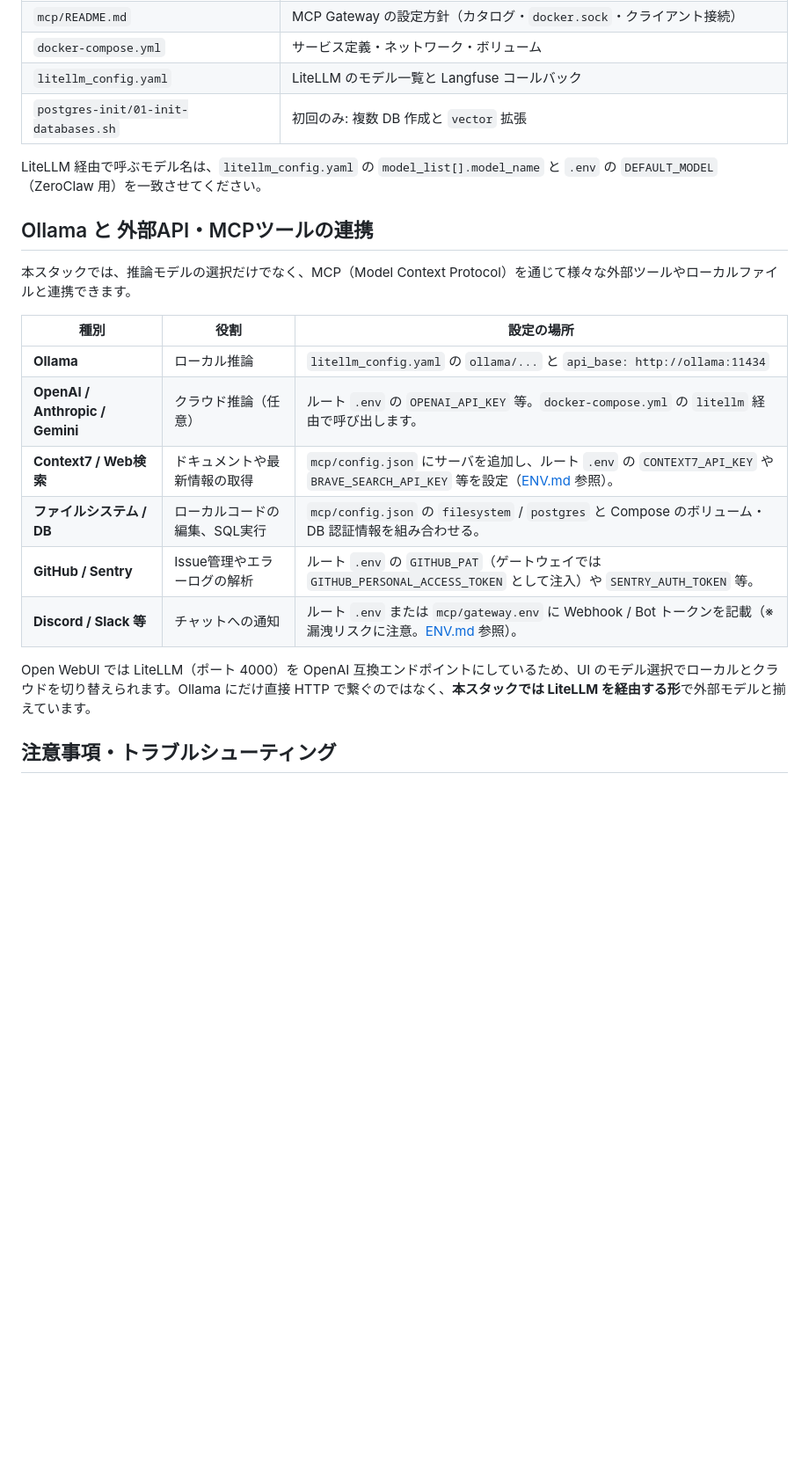
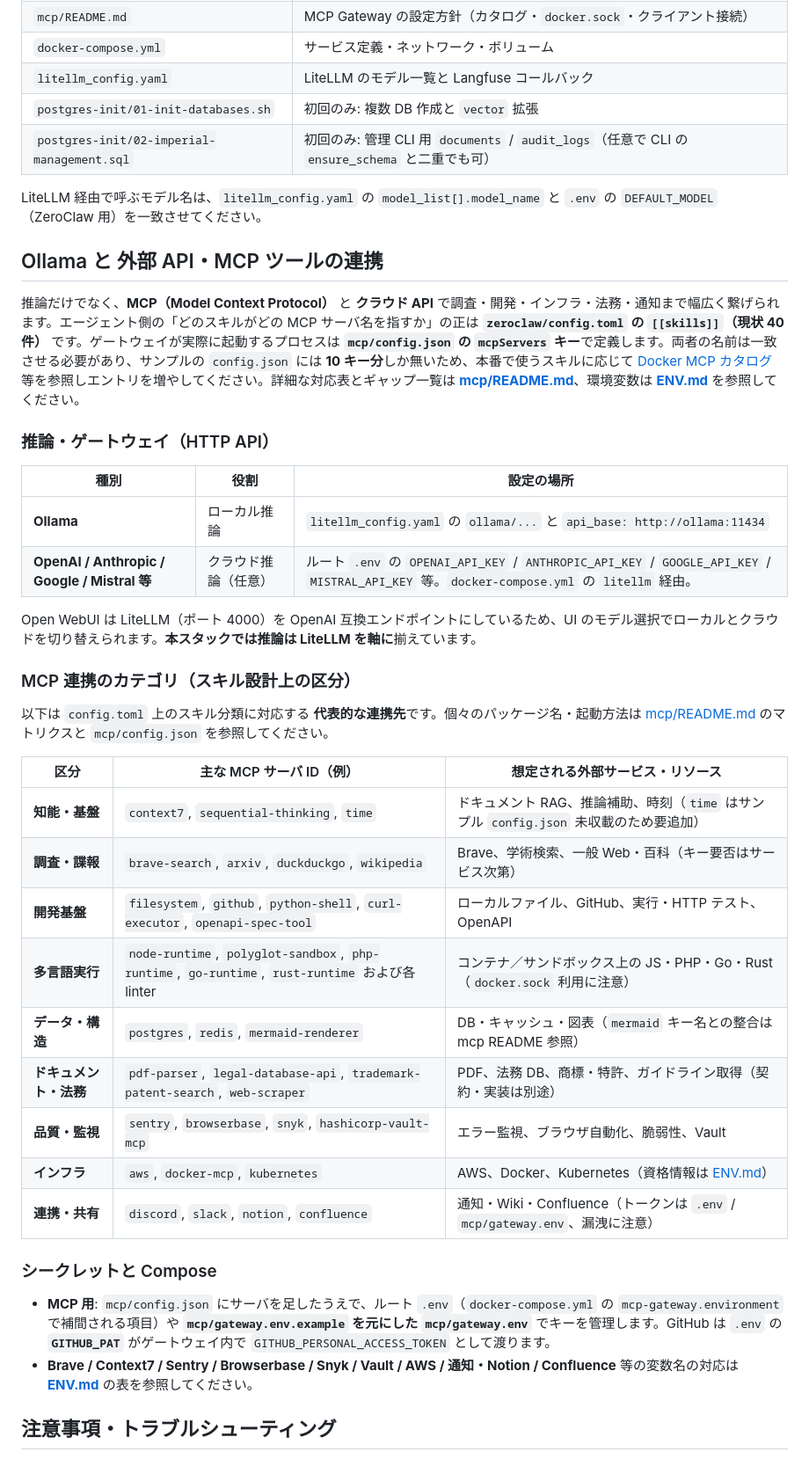
Before and after one commit to rhsmz/claw, a Markdown page: README.md, the part around one of its changes. Shown at 88% size. GitHub-like rendering; blank space fills up the shorter version.

Commit message:
docs(readme): 外部API・MCP連携先の増加に合わせて説明を拡充
- 40スキルとmcp/config.jsonの役割、サンプル10キーのギャップを冒頭で明示した。

- 推論ゲートウェイとMCPカテゴリ別の代表連携表、シークレット運用を整理した。

- ドキュメント一覧・task setup説明・postgres-init/02を設定ファイル表に追記した。

Made-with: Cursor

```diff
--- a/README.md
+++ b/README.md
@@ -176,23 +176,43 @@ ZeroClaw のポートは `.env` の `ZEROCLAW_GATEWAY_PORT` に従います。
 | `docker-compose.yml` | サービス定義・ネットワーク・ボリューム |
 | `litellm_config.yaml` | LiteLLM のモデル一覧と Langfuse コールバック |
 | `postgres-init/01-init-databases.sh` | 初回のみ: 複数 DB 作成と `vector` 拡張 |
+| `postgres-init/02-imperial-management.sql` | 初回のみ: 管理 CLI 用 `documents` / `audit_logs`（任意で CLI の `ensure_schema` と二重でも可） |
 
 LiteLLM 経由で呼ぶモデル名は、`litellm_config.yaml` の `model_list[].model_name` と `.env` の `DEFAULT_MODEL`（ZeroClaw 用）を一致させてください。
 
-## Ollama と 外部API・MCPツールの連携
+## Ollama と 外部 API・MCP ツールの連携
 
-本スタックでは、推論モデルの選択だけでなく、MCP（Model Context Protocol）を通じて様々な外部ツールやローカルファイルと連携できます。
+推論だけでなく、**MCP（Model Context Protocol）** と **クラウド API** で調査・開発・インフラ・法務・通知まで幅広く繋げられます。エージェント側の「どのスキルがどの MCP サーバ名を指すか」の正は **`zeroclaw/config.toml` の `[[skills]]`（現状 40 件）** です。ゲートウェイが実際に起動するプロセスは **`mcp/config.json` の `mcpServers` キー**で定義します。両者の名前は一致させる必要があり、サンプルの `config.json` には **10 キー分**しか無いため、本番で使うスキルに応じて [Docker MCP カタログ](https://desktop.docker.com/mcp/catalog/v2/catalog.yaml) 等を参照しエントリを増やしてください。詳細な対応表とギャップ一覧は **[mcp/README.md](mcp/README.md)**、環境変数は **[ENV.md](ENV.md)** を参照してください。
+
+### 推論・ゲートウェイ（HTTP API）
 
 | 種別 | 役割 | 設定の場所 |
 |------|------|------------|
 | **Ollama** | ローカル推論 | `litellm_config.yaml` の `ollama/...` と `api_base: http://ollama:11434` |
-| **OpenAI / Anthropic / Gemini** | クラウド推論（任意） | ルート `.env` の `OPENAI_API_KEY` 等。`docker-compose.yml` の `litellm` 経由で呼び出します。 |
-| **Context7 / Web検索** | ドキュメントや最新情報の取得 | `mcp/config.json` にサーバを追加し、ルート `.env` の `CONTEXT7_API_KEY` や `BRAVE_SEARCH_API_KEY` 等を設定（[ENV.md](ENV.md) 参照）。 |
-| **ファイルシステム / DB** | ローカルコードの編集、SQL実行 | `mcp/config.json` の `filesystem` / `postgres` と Compose のボリューム・DB 認証情報を組み合わせる。 |
-| **GitHub / Sentry** | Issue管理やエラーログの解析 | ルート `.env` の `GITHUB_PAT`（ゲートウェイでは `GITHUB_PERSONAL_ACCESS_TOKEN` として注入）や `SENTRY_AUTH_TOKEN` 等。 |
-| **Discord / Slack 等** | チャットへの通知 | ルート `.env` または `mcp/gateway.env` に Webhook / Bot トークンを記載（※漏洩リスクに注意。[ENV.md](ENV.md) 参照）。 |
+| **OpenAI / Anthropic / Google / Mistral 等** | クラウド推論（任意） | ルート `.env` の `OPENAI_API_KEY` / `ANTHROPIC_API_KEY` / `GOOGLE_API_KEY` / `MISTRAL_API_KEY` 等。`docker-compose.yml` の `litellm` 経由。 |
 
-Open WebUI では LiteLLM（ポート 4000）を OpenAI 互換エンドポイントにしているため、UI のモデル選択でローカルとクラウドを切り替えられます。Ollama にだけ直接 HTTP で繋ぐのではなく、**本スタックでは LiteLLM を経由する形**で外部モデルと揃えています。
+Open WebUI は LiteLLM（ポート 4000）を OpenAI 互換エンドポイントにしているため、UI のモデル選択でローカルとクラウドを切り替えられます。**本スタックでは推論は LiteLLM を軸に**揃えています。
+
+### MCP 連携のカテゴリ（スキル設計上の区分）
+
+以下は `config.toml` 上のスキル分類に対応する **代表的な連携先**です。個々のパッケージ名・起動方法は [mcp/README.md](mcp/README.md) のマトリクスと `mcp/config.json` を参照してください。
+
+| 区分 | 主な MCP サーバ ID（例） | 想定される外部サービス・リソース |
+|------|---------------------------|----------------------------------|
+| **知能・基盤** | `context7`, `sequential-thinking`, `time` | ドキュメント RAG、推論補助、時刻（`time` はサンプル `config.json` 未収載のため要追加） |
+| **調査・諜報** | `brave-search`, `arxiv`, `duckduckgo`, `wikipedia` | Brave、学術検索、一般 Web・百科（キー要否はサービス次第） |
+| **開発基盤** | `filesystem`, `github`, `python-shell`, `curl-executor`, `openapi-spec-tool` | ローカルファイル、GitHub、実行・HTTP テスト、OpenAPI |
+| **多言語実行** | `node-runtime`, `polyglot-sandbox`, `php-runtime`, `go-runtime`, `rust-runtime` および各 linter | コンテナ／サンドボックス上の JS・PHP・Go・Rust（`docker.sock` 利用に注意） |
+| **データ・構造** | `postgres`, `redis`, `mermaid-renderer` | DB・キャッシュ・図表（`mermaid` キー名との整合は mcp README 参照） |
+| **ドキュメント・法務** | `pdf-parser`, `legal-database-api`, `trademark-patent-search`, `web-scraper` | PDF、法務 DB、商標・特許、ガイドライン取得（契約・実装は別途） |
+| **品質・監視** | `sentry`, `browserbase`, `snyk`, `hashicorp-vault-mcp` | エラー監視、ブラウザ自動化、脆弱性、Vault |
+| **インフラ** | `aws`, `docker-mcp`, `kubernetes` | AWS、Docker、Kubernetes（資格情報は [ENV.md](ENV.md)） |
+| **連携・共有** | `discord`, `slack`, `notion`, `confluence` | 通知・Wiki・Confluence（トークンは `.env` / `mcp/gateway.env`、漏洩に注意） |
+
+### シークレットと Compose
+
+- **MCP 用**: `mcp/config.json` にサーバを足したうえで、ルート `.env`（`docker-compose.yml` の `mcp-gateway.environment` で補間される項目）や **`mcp/gateway.env.example` を元にした `mcp/gateway.env`** でキーを管理します。GitHub は `.env` の **`GITHUB_PAT`** がゲートウェイ内で `GITHUB_PERSONAL_ACCESS_TOKEN` として渡ります。
+- **Brave / Context7 / Sentry / Browserbase / Snyk / Vault / AWS / 通知・Notion / Confluence** 等の変数名の対応は **[ENV.md](ENV.md)** の表を参照してください。
 
 ## 注意事項・トラブルシューティング
 
```
Also changed, not shown: other parts of README.md (+2 -2 lines).
